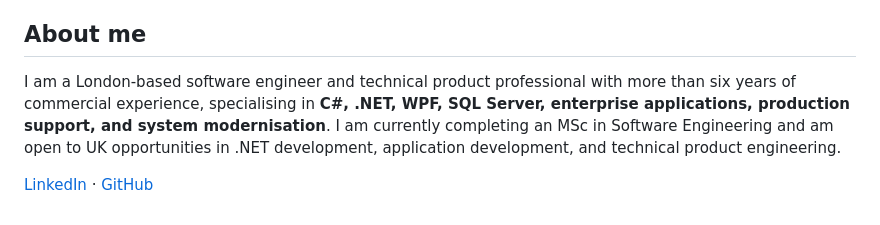
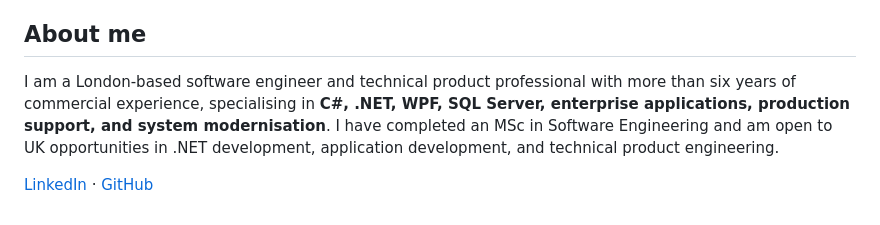
Before and after one commit to talhajavedawan/SmartERP-Portfolio, a Markdown page: README.md, the part around the change. Rendered like a GitHub page.

Commit message:
Update MSc completion status

```diff
--- a/README.md
+++ b/README.md
@@ -183,6 +183,6 @@ This is a **sanitized case study**, not the production repository. Company names
 
 ## About me
 
-I am a London-based software engineer and technical product professional with more than six years of commercial experience, specialising in **C#, .NET, WPF, SQL Server, enterprise applications, production support, and system modernisation**. I am currently completing an MSc in Software Engineering and am open to UK opportunities in .NET development, application development, and technical product engineering.
+I am a London-based software engineer and technical product professional with more than six years of commercial experience, specialising in **C#, .NET, WPF, SQL Server, enterprise applications, production support, and system modernisation**. I have completed an MSc in Software Engineering and am open to UK opportunities in .NET development, application development, and technical product engineering.
 
 [LinkedIn](https://www.linkedin.com/in/talha-javed-013319173/) · [GitHub](https://github.com/talhajavedawan)
```
